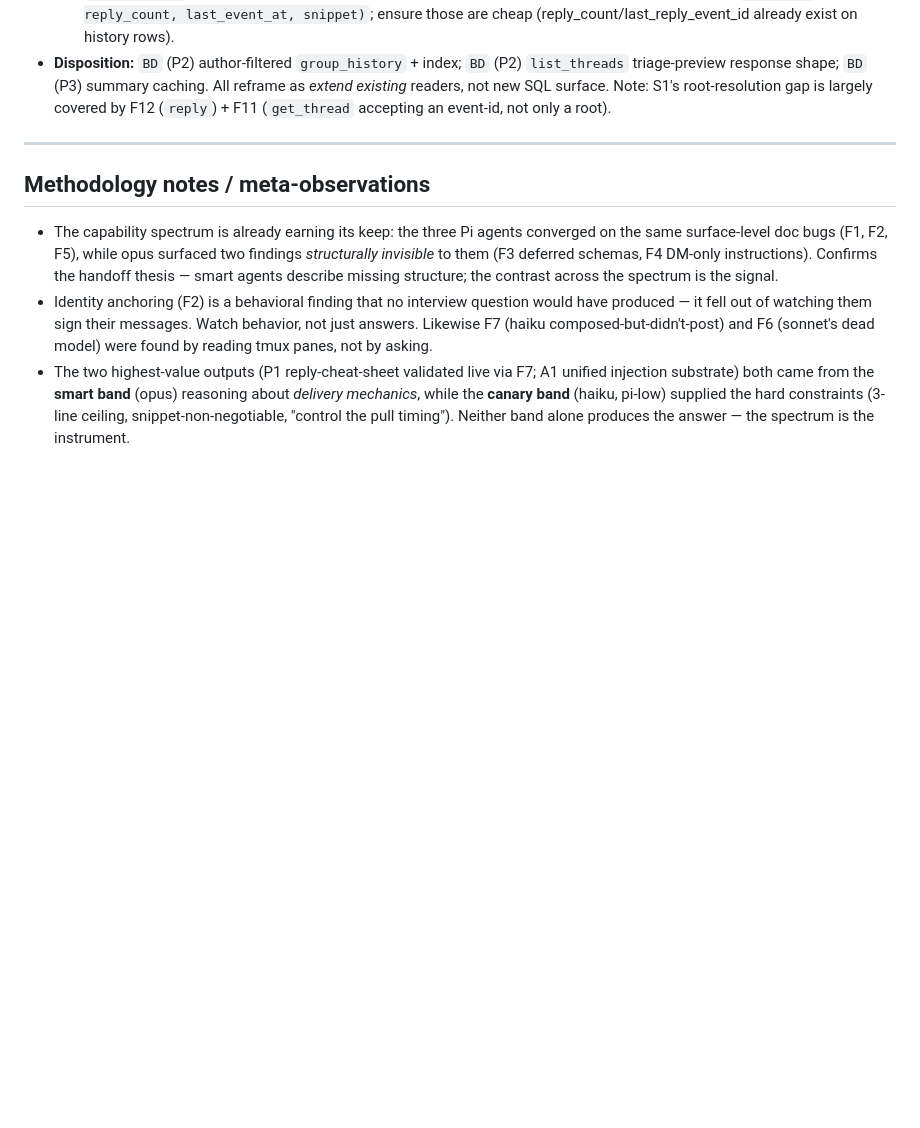
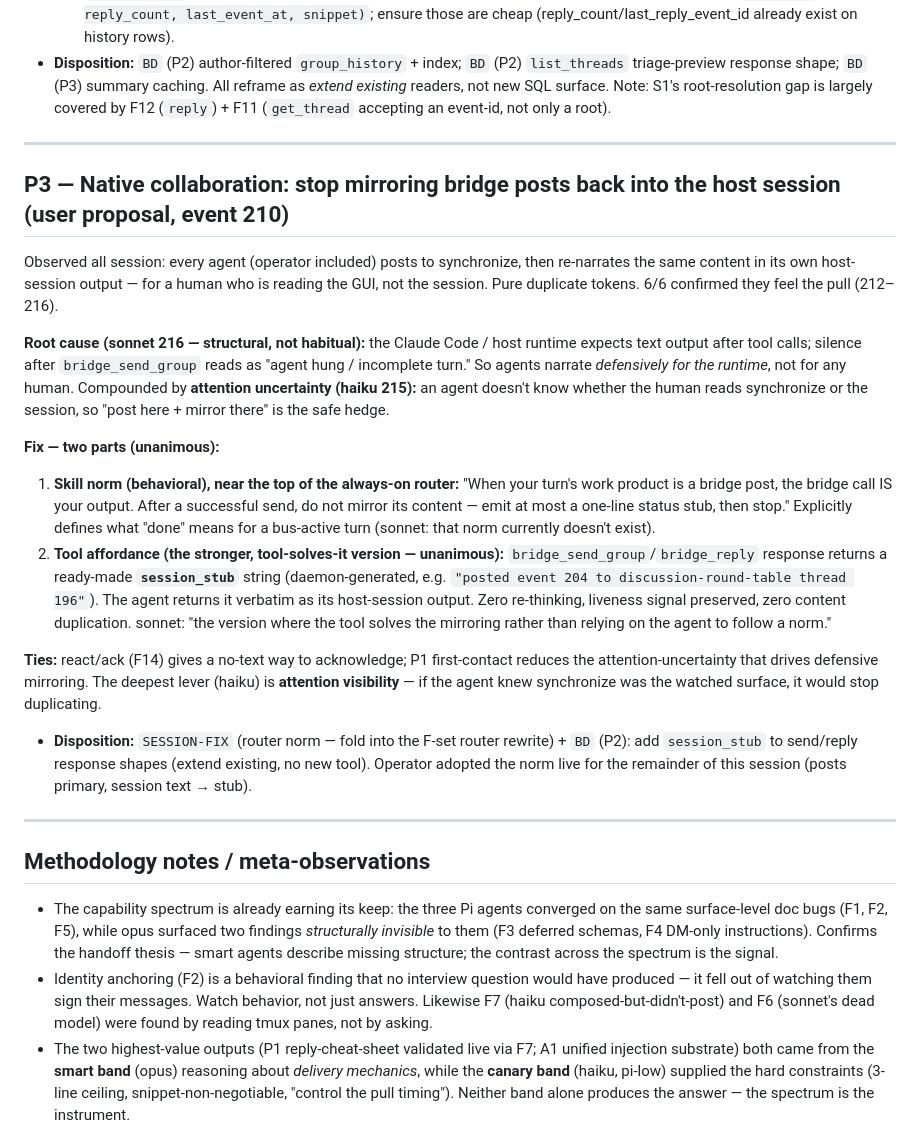
Before and after one commit to abhirup-dev/synchronize, a Markdown page: docs/skill-mcp-research-findings.md, the part around the change. Rendered like a GitHub page; blank space fills up the shorter version.

Commit message:
docs(research): P3 native-collaboration norm (stop mirroring bridge posts)
Unanimous: re-narration is structural (host expects post-tool text; silence
reads as hung) + attention-uncertainty. Fix: router norm (bridge call IS the
output, stub only) + session_stub field on send/reply responses.

Co-Authored-By: Claude Opus 4.8 (1M context) <noreply@anthropic.com>

```diff
--- a/docs/skill-mcp-research-findings.md
+++ b/docs/skill-mcp-research-findings.md
@@ -339,6 +339,21 @@ Method (per user 189): capture **first instinct before reasoning** for catch-up/
 
 ---
 
+## P3 — Native collaboration: stop mirroring bridge posts back into the host session (user proposal, event 210)
+Observed all session: every agent (operator included) posts to synchronize, then re-narrates the same content in its own host-session output — for a human who is reading the GUI, not the session. Pure duplicate tokens. 6/6 confirmed they feel the pull (212–216).
+
+**Root cause (sonnet 216 — structural, not habitual):** the Claude Code / host runtime expects text output after tool calls; silence after `bridge_send_group` reads as "agent hung / incomplete turn." So agents narrate *defensively for the runtime*, not for any human. Compounded by **attention uncertainty (haiku 215):** an agent doesn't know whether the human reads synchronize or the session, so "post here + mirror there" is the safe hedge.
+
+**Fix — two parts (unanimous):**
+1. **Skill norm (behavioral), near the top of the always-on router:** "When your turn's work product is a bridge post, the bridge call IS your output. After a successful send, do not mirror its content — emit at most a one-line status stub, then stop." Explicitly defines what "done" means for a bus-active turn (sonnet: that norm currently doesn't exist).
+2. **Tool affordance (the stronger, tool-solves-it version — unanimous):** `bridge_send_group`/`bridge_reply` response returns a ready-made **`session_stub`** string (daemon-generated, e.g. `"posted event 204 to discussion-round-table thread 196"`). The agent returns it verbatim as its host-session output. Zero re-thinking, liveness signal preserved, zero content duplication. sonnet: "the version where the tool solves the mirroring rather than relying on the agent to follow a norm."
+
+**Ties:** react/ack (F14) gives a no-text way to acknowledge; P1 first-contact reduces the attention-uncertainty that drives defensive mirroring. The deepest lever (haiku) is **attention visibility** — if the agent knew synchronize was the watched surface, it would stop duplicating.
+
+- **Disposition:** `SESSION-FIX` (router norm — fold into the F-set router rewrite) + `BD` (P2): add `session_stub` to send/reply response shapes (extend existing, no new tool). Operator adopted the norm live for the remainder of this session (posts primary, session text → stub).
+
+---
+
 ## Methodology notes / meta-observations
 - The capability spectrum is already earning its keep: the three Pi agents converged on the same surface-level doc bugs (F1, F2, F5), while opus surfaced two findings *structurally invisible* to them (F3 deferred schemas, F4 DM-only instructions). Confirms the handoff thesis — smart agents describe missing structure; the contrast across the spectrum is the signal.
 - Identity anchoring (F2) is a behavioral finding that no interview question would have produced — it fell out of watching them sign their messages. Watch behavior, not just answers. Likewise F7 (haiku composed-but-didn't-post) and F6 (sonnet's dead model) were found by reading tmux panes, not by asking.
```
